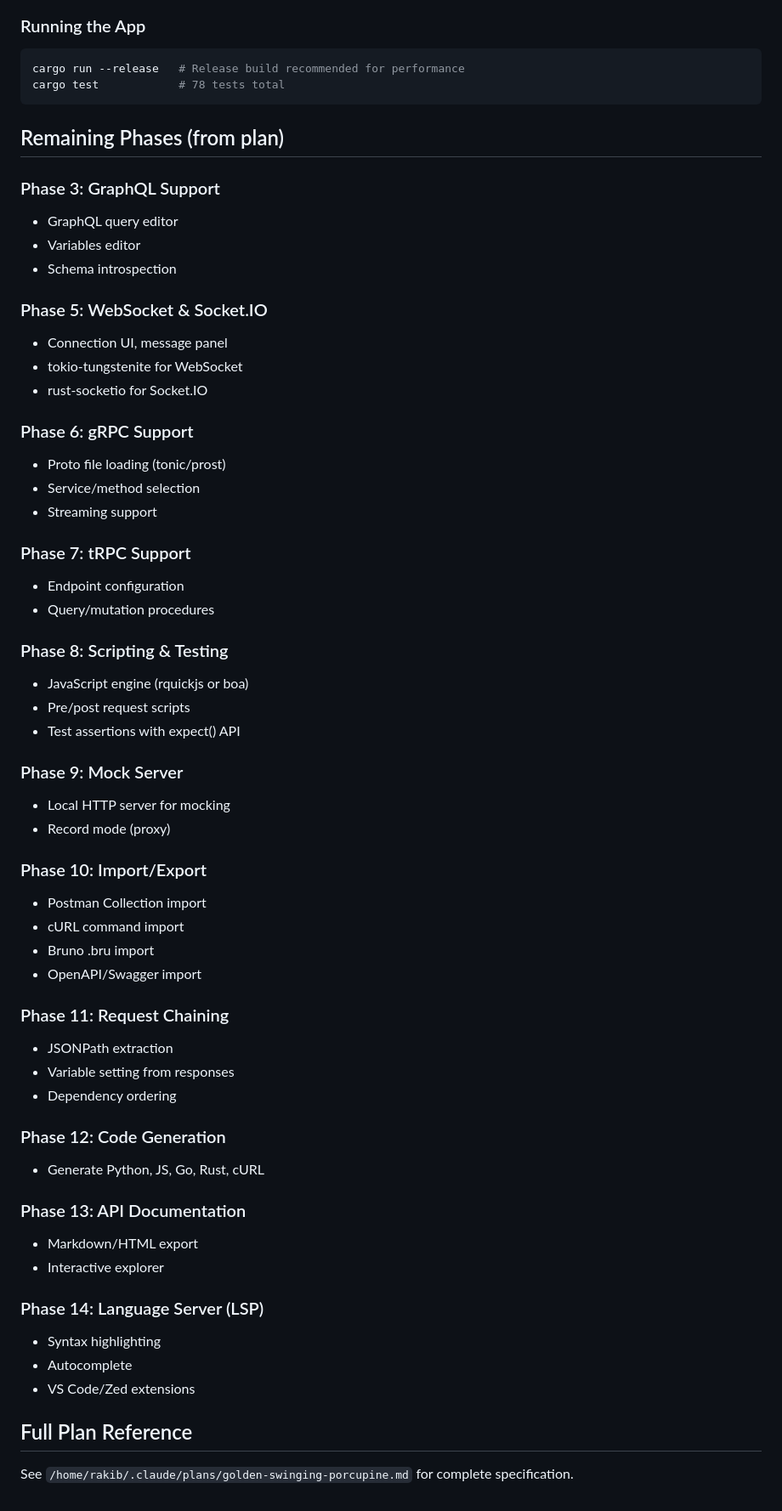
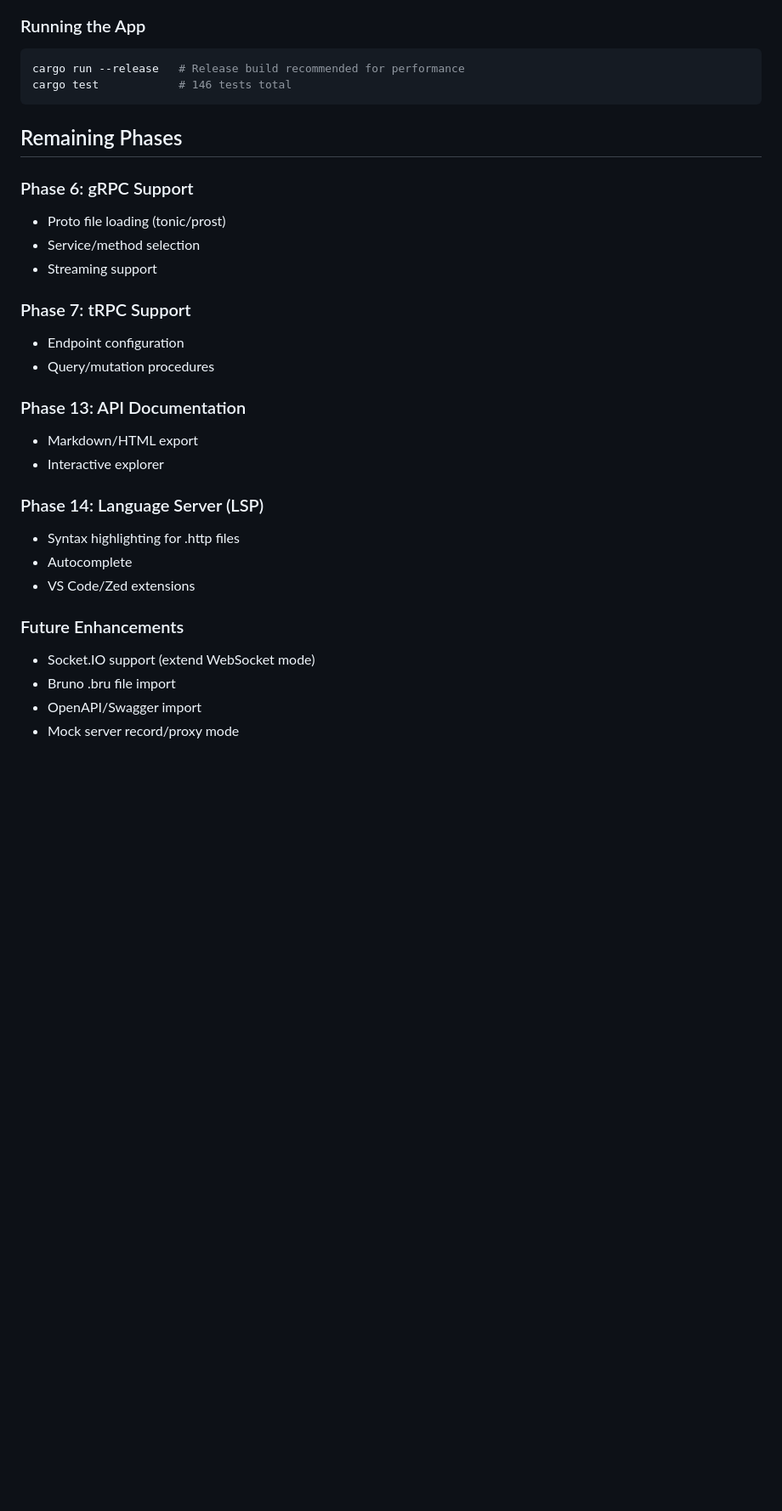
Before and after one commit to dreygur/protide, a Markdown page: CLAUDE.md, the part around one of its changes. Shown at 85% size. Rendered like a GitHub page; blank space fills up the shorter version.

Commit message:
Update CLAUDE.md with current project status

````diff
--- a/CLAUDE.md
+++ b/CLAUDE.md
@@ -80,20 +110,10 @@ api-dash/
 ### Running the App
 ```bash
 cargo run --release   # Release build recommended for performance
-cargo test            # 78 tests total
+cargo test            # 146 tests total
 ```
 
-## Remaining Phases (from plan)
-
-### Phase 3: GraphQL Support
-- GraphQL query editor
-- Variables editor
-- Schema introspection
-
-### Phase 5: WebSocket & Socket.IO
-- Connection UI, message panel
-- tokio-tungstenite for WebSocket
-- rust-socketio for Socket.IO
+## Remaining Phases
 
 ### Phase 6: gRPC Support
 - Proto file loading (tonic/prost)
@@ -104,37 +124,17 @@ cargo test            # 78 tests total
 - Endpoint configuration
 - Query/mutation procedures
 
-### Phase 8: Scripting & Testing
-- JavaScript engine (rquickjs or boa)
-- Pre/post request scripts
-- Test assertions with expect() API
-
-### Phase 9: Mock Server
-- Local HTTP server for mocking
-- Record mode (proxy)
-
-### Phase 10: Import/Export
-- Postman Collection import
-- cURL command import
-- Bruno .bru import
-- OpenAPI/Swagger import
-
-### Phase 11: Request Chaining
-- JSONPath extraction
-- Variable setting from responses
-- Dependency ordering
-
-### Phase 12: Code Generation
-- Generate Python, JS, Go, Rust, cURL
-
 ### Phase 13: API Documentation
 - Markdown/HTML export
 - Interactive explorer
 
 ### Phase 14: Language Server (LSP)
-- Syntax highlighting
+- Syntax highlighting for .http files
 - Autocomplete
 - VS Code/Zed extensions
 
-## Full Plan Reference
-See `/home/rakib/.claude/plans/golden-swinging-porcupine.md` for complete specification.
+### Future Enhancements
+- Socket.IO support (extend WebSocket mode)
+- Bruno .bru file import
+- OpenAPI/Swagger import
+- Mock server record/proxy mode
````
Also changed, not shown: other parts of CLAUDE.md (+33 -3 lines).
